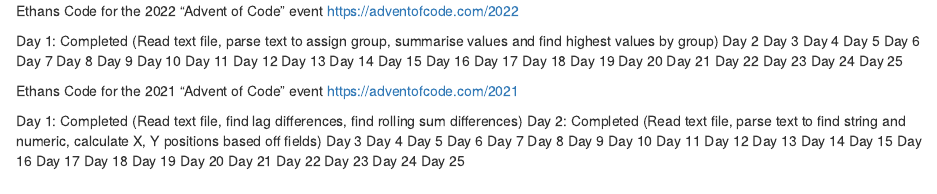
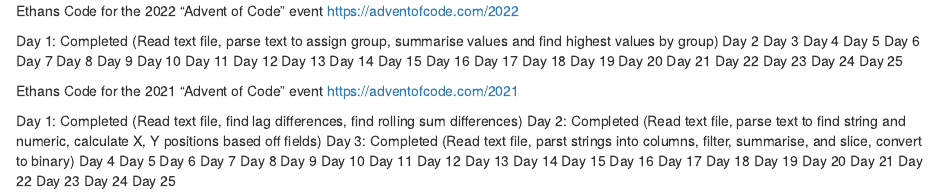
Before and after one commit to ejamescodes4/advent-of-code, an R Markdown document (readme.rmd): the page in a window 1100 px wide, from its top. Rendered offline with R 4.5, knitr and Pandoc, with nearby package versions.

Commit message:
Update readme.rmd

```diff
--- a/readme.rmd
+++ b/readme.rmd
@@ -35,7 +35,8 @@
 (Read text file, find lag differences, find rolling sum differences)
 Day 2: Completed
 (Read text file, parse text to find string and numeric, calculate X, Y positions based off fields)
-Day 3
+Day 3: Completed
+(Read text file, parst strings into columns, filter, summarise, and slice, convert to binary)
 Day 4
 Day 5
 Day 6
```
